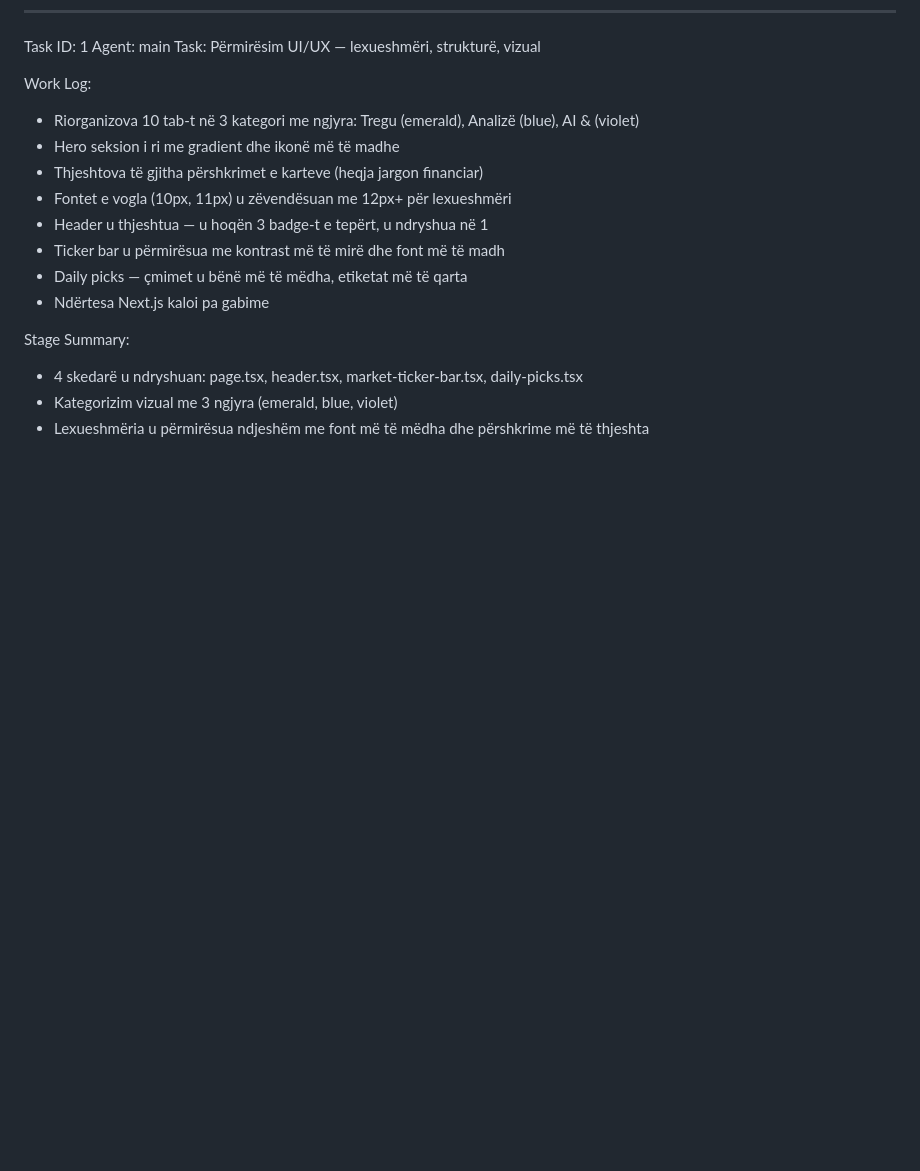
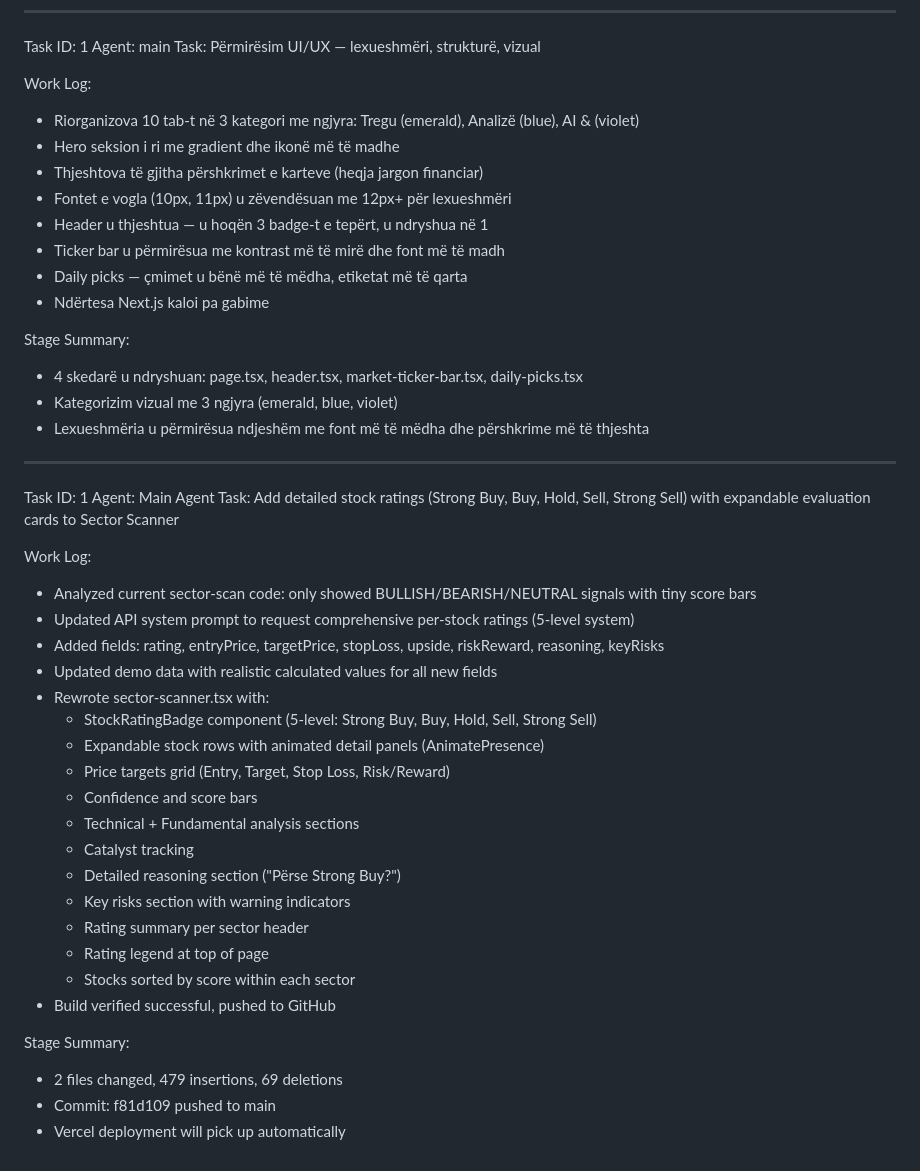
Before and after one commit to CMSFin-crypto/ai-financial-brain, a Markdown page: worklog.md, the part around the change. Rendered like a GitHub page; blank space fills up the shorter version.

Commit message:
fe467b93-1e42-442c-adbe-d0342f13dfc7

```diff
--- a/worklog.md
+++ b/worklog.md
@@ -91,3 +91,31 @@ Stage Summary:
 - 4 skedarë u ndryshuan: page.tsx, header.tsx, market-ticker-bar.tsx, daily-picks.tsx
 - Kategorizim vizual me 3 ngjyra (emerald, blue, violet)
 - Lexueshmëria u përmirësua ndjeshëm me font më të mëdha dhe përshkrime më të thjeshta
+---
+Task ID: 1
+Agent: Main Agent
+Task: Add detailed stock ratings (Strong Buy, Buy, Hold, Sell, Strong Sell) with expandable evaluation cards to Sector Scanner
+
+Work Log:
+- Analyzed current sector-scan code: only showed BULLISH/BEARISH/NEUTRAL signals with tiny score bars
+- Updated API system prompt to request comprehensive per-stock ratings (5-level system)
+- Added fields: rating, entryPrice, targetPrice, stopLoss, upside, riskReward, reasoning, keyRisks
+- Updated demo data with realistic calculated values for all new fields
+- Rewrote sector-scanner.tsx with:
+  - StockRatingBadge component (5-level: Strong Buy, Buy, Hold, Sell, Strong Sell)
+  - Expandable stock rows with animated detail panels (AnimatePresence)
+  - Price targets grid (Entry, Target, Stop Loss, Risk/Reward)
+  - Confidence and score bars
+  - Technical + Fundamental analysis sections
+  - Catalyst tracking
+  - Detailed reasoning section ("Përse Strong Buy?")
+  - Key risks section with warning indicators
+  - Rating summary per sector header
+  - Rating legend at top of page
+  - Stocks sorted by score within each sector
+- Build verified successful, pushed to GitHub
+
+Stage Summary:
+- 2 files changed, 479 insertions, 69 deletions
+- Commit: f81d109 pushed to main
+- Vercel deployment will pick up automatically
```
